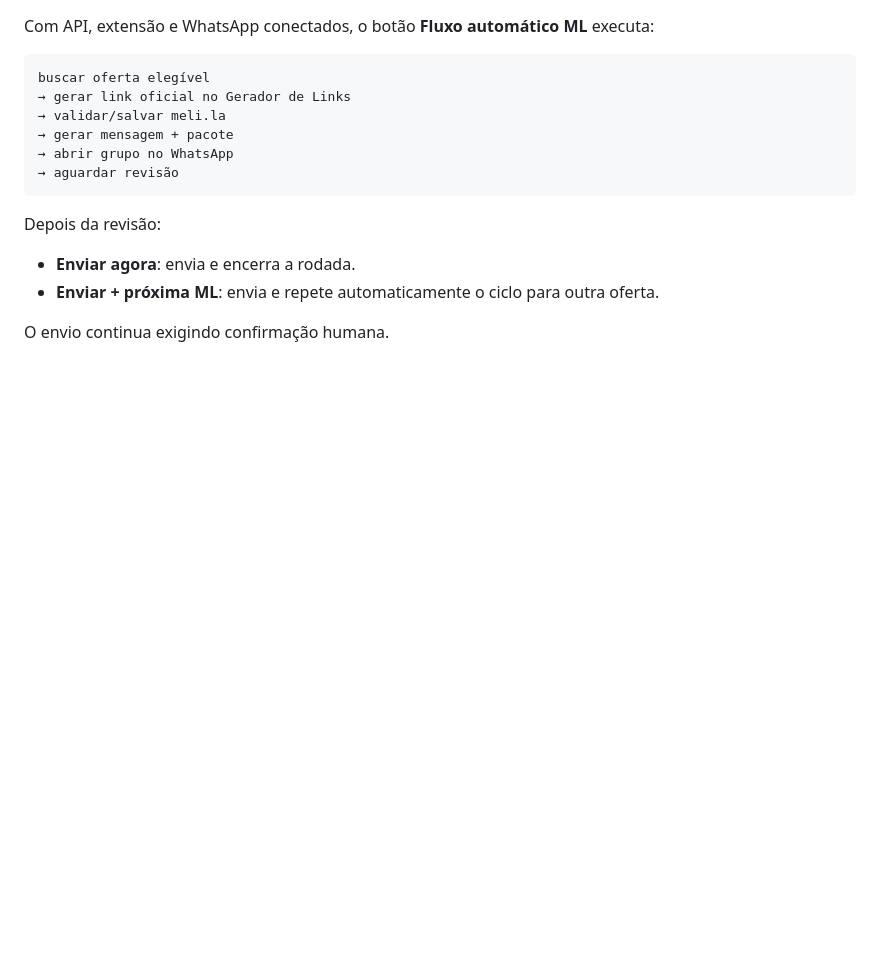
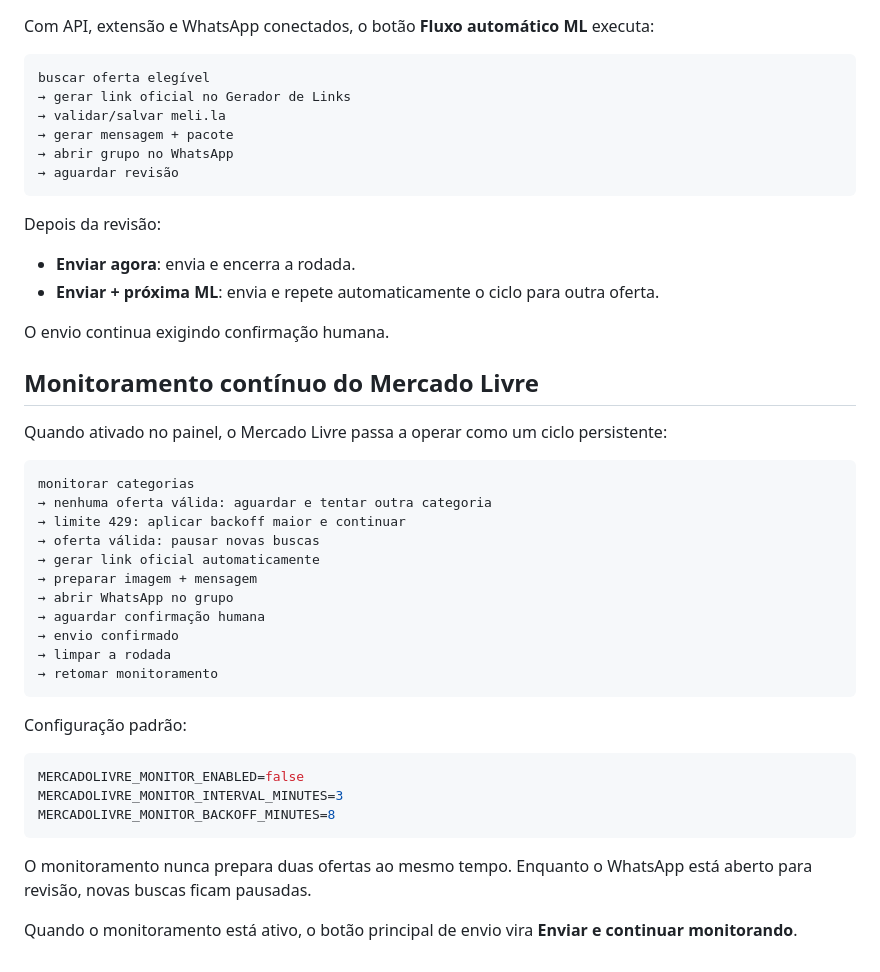
Before and after one commit to LuisAndradeDias/afiliados, a Markdown page: README.md, the part around the change. Rendered like a GitHub page; blank space fills up the shorter version.

Commit message:
docs: documenta monitoramento continuo do Mercado Livre

````diff
--- a/README.md
+++ b/README.md
@@ -197,3 +197,34 @@ Depois da revisão:
 - **Enviar + próxima ML**: envia e repete automaticamente o ciclo para outra oferta.
 
 O envio continua exigindo confirmação humana.
+
+
+## Monitoramento contínuo do Mercado Livre
+
+Quando ativado no painel, o Mercado Livre passa a operar como um ciclo persistente:
+
+```text
+monitorar categorias
+→ nenhuma oferta válida: aguardar e tentar outra categoria
+→ limite 429: aplicar backoff maior e continuar
+→ oferta válida: pausar novas buscas
+→ gerar link oficial automaticamente
+→ preparar imagem + mensagem
+→ abrir WhatsApp no grupo
+→ aguardar confirmação humana
+→ envio confirmado
+→ limpar a rodada
+→ retomar monitoramento
+```
+
+Configuração padrão:
+
+```env
+MERCADOLIVRE_MONITOR_ENABLED=false
+MERCADOLIVRE_MONITOR_INTERVAL_MINUTES=3
+MERCADOLIVRE_MONITOR_BACKOFF_MINUTES=8
+```
+
+O monitoramento nunca prepara duas ofertas ao mesmo tempo. Enquanto o WhatsApp está aberto para revisão, novas buscas ficam pausadas.
+
+Quando o monitoramento está ativo, o botão principal de envio vira **Enviar e continuar monitorando**.
````
